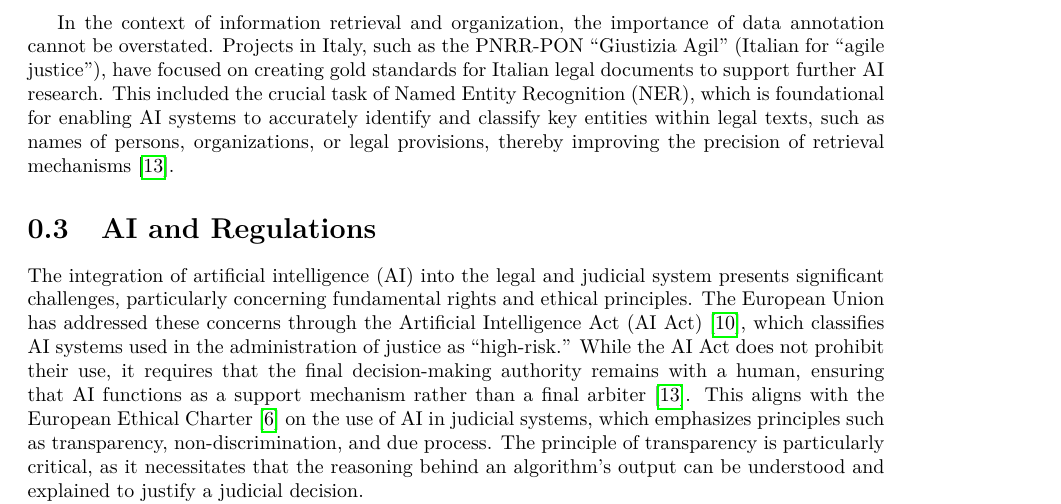
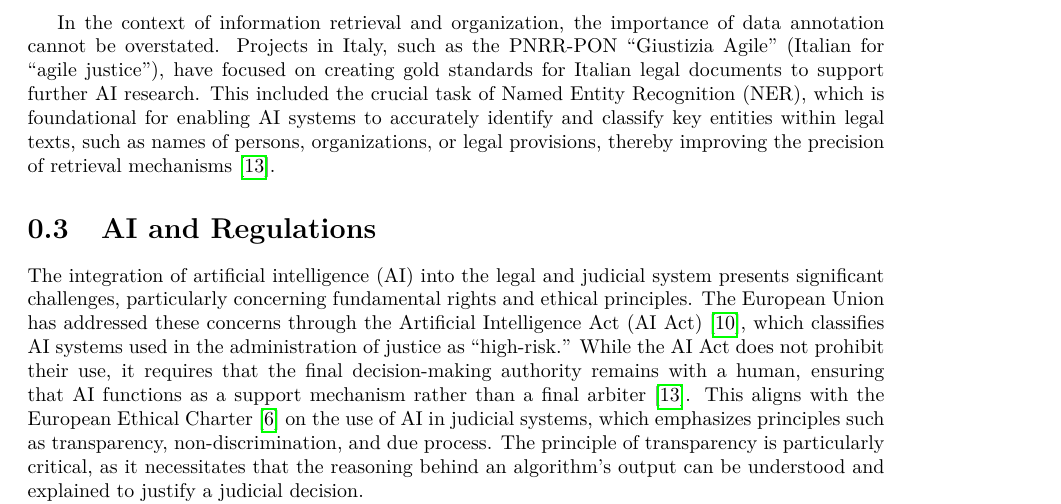
Before and after one commit to rpo19/phd_thesis, a LaTeX thesis (main.tex, which reads chapter1/legal.tex): part of page 10 of 15, cut so that both start at the same text. Compiled offline with pdfLaTeX.

Commit message:
Fix typo

```diff
--- a/chapter1/legal.tex
+++ b/chapter1/legal.tex
@@ -73,7 +73,7 @@ ADELE project and outcome prediction
 
 A notable example of a practical \ac{ai} tool is the Analytics for Deciding Legal Cases (ADELE) project~\cite{galli2024analytics}, which focused on a variety of legal domains, including value-added tax (VAT), and trademarks and patents (T\&P) cases. The project's objectives centered on supporting legal research and decision-making through a suite of functionalities. These included the automatic extraction of citations and the subsequent creation of citation networks, which aids in identifying influential cases and clusters of similar jurisprudence. Furthermore, ADELE utilized machine learning models for the extraction of summaries and keywords from legal texts, thereby streamlining information retrieval and organizational processes. A particularly ambitious aspect of the project was the experimentation with argument extraction and the predictive analysis of case outcomes, which sought to establish correlations between the arguments presented by litigants and the final judgments \cite{juliahb2024}.
 
-In the context of information retrieval and organization, the importance of data annotation cannot be overstated. Projects in Italy, such as the PNRR-PON ``Giustizia Agil'' (Italian for ``agile justice''), have focused on creating gold standards for Italian legal documents to support further \ac{ai} research. This included the crucial task of Named Entity Recognition (NER), which is foundational for enabling \ac{ai} systems to accurately identify and classify key entities within legal texts, such as names of persons, organizations, or legal provisions, thereby improving the precision of retrieval mechanisms \cite{juliahb2024}.
+In the context of information retrieval and organization, the importance of data annotation cannot be overstated. Projects in Italy, such as the PNRR-PON ``Giustizia Agile'' (Italian for ``agile justice''), have focused on creating gold standards for Italian legal documents to support further \ac{ai} research. This included the crucial task of Named Entity Recognition (NER), which is foundational for enabling \ac{ai} systems to accurately identify and classify key entities within legal texts, such as names of persons, organizations, or legal provisions, thereby improving the precision of retrieval mechanisms \cite{juliahb2024}.
 
 \section{\ac{ai} and Regulations}
 
```
